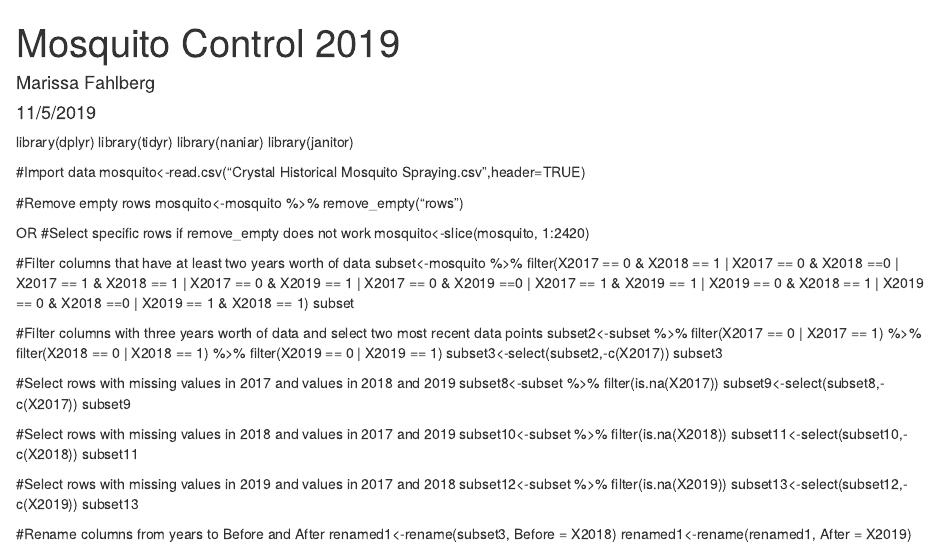
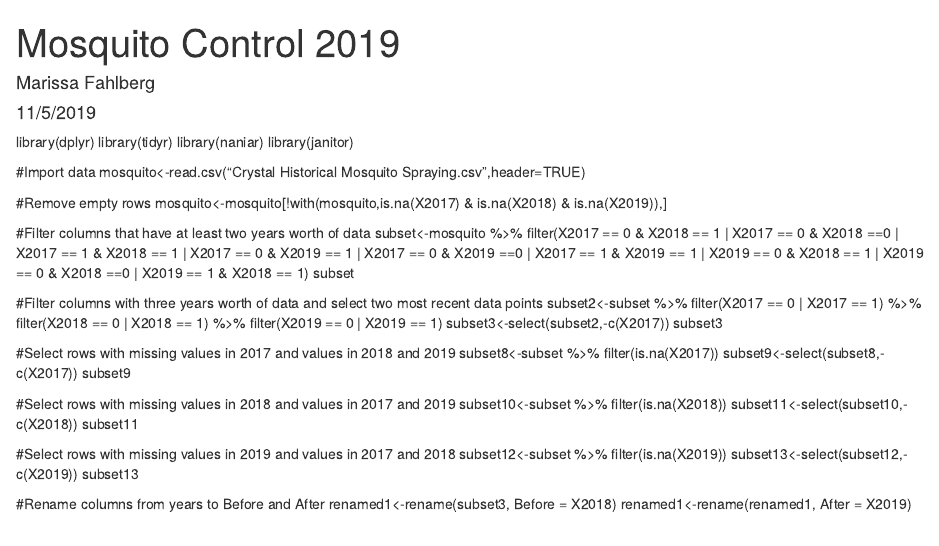
Before and after one commit to mfahlberg824/Mosquito-Control-2019, an R Markdown document (Mosquito Control Data.Rmd): the page in a window 1100 px wide, from its top. Rendered offline with R 4.5, knitr and Pandoc, with nearby package versions.

Commit message:
Omit rows that have all NAs
Several extra rows at the bottom of the dataset for unknown reasons. This is the code to delete those spare rows.

```diff
--- a/Mosquito Control Data.Rmd
+++ b/Mosquito Control Data.Rmd
@@ -14,11 +14,7 @@ library(janitor)
 mosquito<-read.csv("Crystal Historical Mosquito Spraying.csv",header=TRUE)
 
 #Remove empty rows
-mosquito<-mosquito %>% remove_empty("rows")
-
-OR
-#Select specific rows if remove_empty does not work
-mosquito<-slice(mosquito, 1:2420)
+mosquito<-mosquito[!with(mosquito,is.na(X2017) & is.na(X2018) & is.na(X2019)),]
 
 #Filter columns that have at least two years worth of data
 subset<-mosquito %>% filter(X2017 == 0 & X2018 == 1 | X2017 == 0 & X2018 ==0 | X2017 == 1 & X2018 == 1 | X2017 == 0 & X2019 == 1 | X2017 == 0 & X2019 ==0 | X2017 == 1 & X2019 == 1 | X2019 == 0 & X2018 == 1 | X2019 == 0 & X2018 ==0 | X2019 == 1 & X2018 == 1)
```
